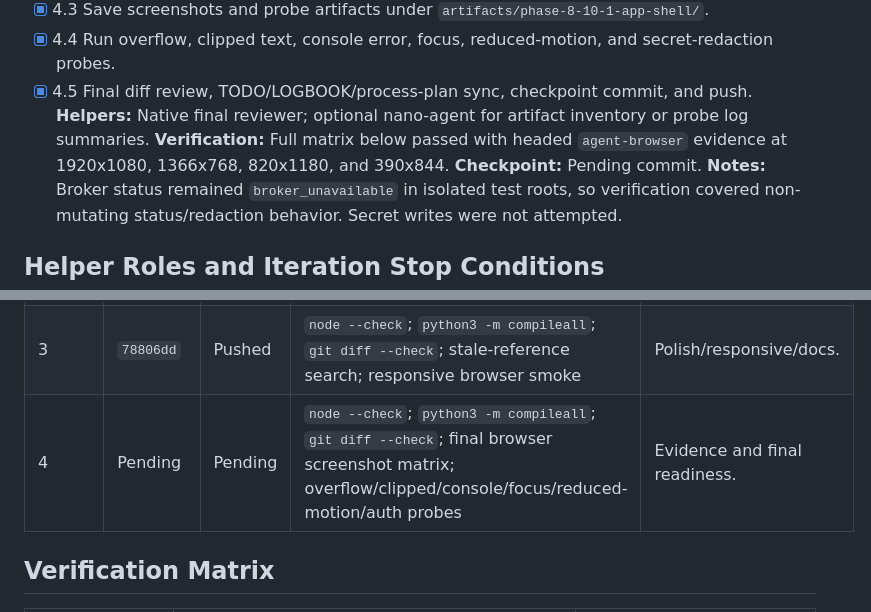
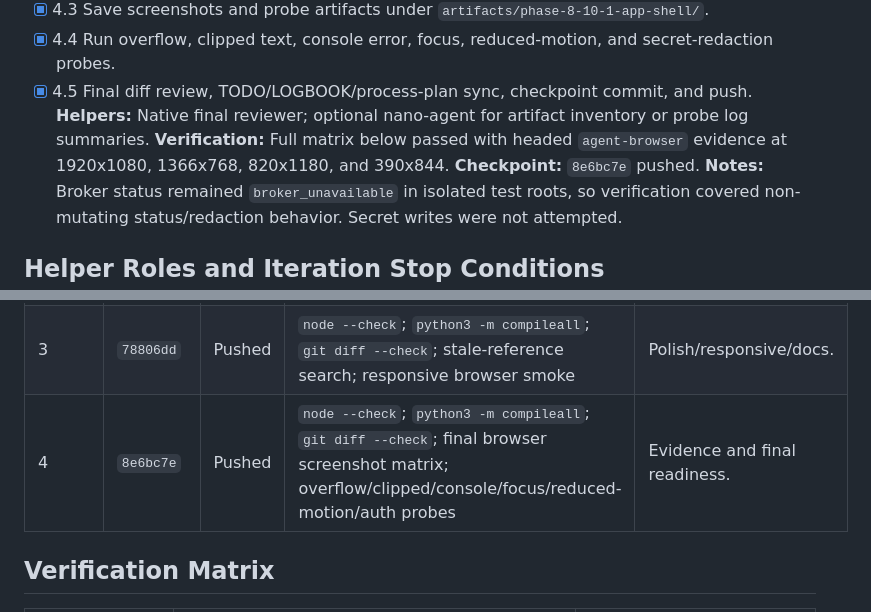
Before and after one commit to ShxdowCollective/LLM-Dash, a Markdown page: docs/plans/2026-05-07-phase-8-10-1-shxdowloop.md, 2 parts joined by grey strips. Rendered like a GitHub page.

Commit message:
docs: record stage 4 checkpoint

```diff
--- a/docs/plans/2026-05-07-phase-8-10-1-shxdowloop.md
+++ b/docs/plans/2026-05-07-phase-8-10-1-shxdowloop.md
@@ -117,7 +117,7 @@ No explicit budget provided. Stop for hard blockers only: secret exposure risk,
 - [x] 4.5 Final diff review, TODO/LOGBOOK/process-plan sync, checkpoint commit, and push.
 **Helpers:** Native final reviewer; optional nano-agent for artifact inventory or probe log summaries.
 **Verification:** Full matrix below passed with headed `agent-browser` evidence at 1920x1080, 1366x768, 820x1180, and 390x844.
-**Checkpoint:** Pending commit.
+**Checkpoint:** `8e6bc7e` pushed.
 **Notes:** Broker status remained `broker_unavailable` in isolated test roots, so verification covered non-mutating status/redaction behavior. Secret writes were not attempted.
 
 ## Helper Roles and Iteration Stop Conditions
@@ -136,7 +136,7 @@ No explicit budget provided. Stop for hard blockers only: secret exposure risk,
 | 1 | `d81ac94` | Pushed | `node --check`; `python3 -m compileall`; CSS checksum spot-check; isolated auth redaction; headed browser smoke | Foundation and auth boundary. |
 | 2 | `b1f80ac` | Pushed | `node --check`; `python3 -m compileall`; `git diff --check`; isolated `/api/provider` redaction; headed browser smoke | Area migrations. |
 | 3 | `78806dd` | Pushed | `node --check`; `python3 -m compileall`; `git diff --check`; stale-reference search; responsive browser smoke | Polish/responsive/docs. |
-| 4 | Pending | Pending | `node --check`; `python3 -m compileall`; `git diff --check`; final browser screenshot matrix; overflow/clipped/console/focus/reduced-motion/auth probes | Evidence and final readiness. |
+| 4 | `8e6bc7e` | Pushed | `node --check`; `python3 -m compileall`; `git diff --check`; final browser screenshot matrix; overflow/clipped/console/focus/reduced-motion/auth probes | Evidence and final readiness. |
 
 ## Verification Matrix
 
```
